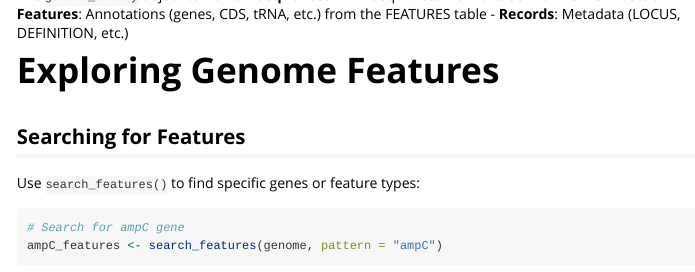
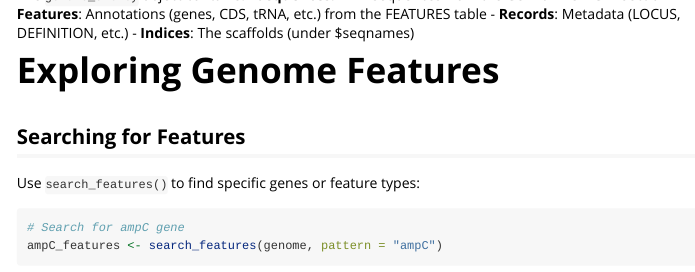
Before and after one commit to RENAISSANCE-UIC/micromicon, an R Markdown document (vignettes/micromicon-intro.Rmd): the page in a window 1100 px wide, from 1040 px down. Rendered offline with R 4.5, knitr and Pandoc, with nearby package versions; some code elsewhere in the file could not run offline.

Commit message:
Add 'Indices' section to genome_entity description

```diff
--- a/vignettes/micromicon-intro.Rmd
+++ b/vignettes/micromicon-intro.Rmd
@@ -73,6 +73,7 @@
 - **Sequences**: DNA sequences from the GenBank ORIGIN section
 - **Features**: Annotations (genes, CDS, tRNA, etc.) from the FEATURES table
 - **Records**: Metadata (LOCUS, DEFINITION, etc.)
+- **Indices**: The scaffolds (under $seqnames)
 
 # Exploring Genome Features
 
```
